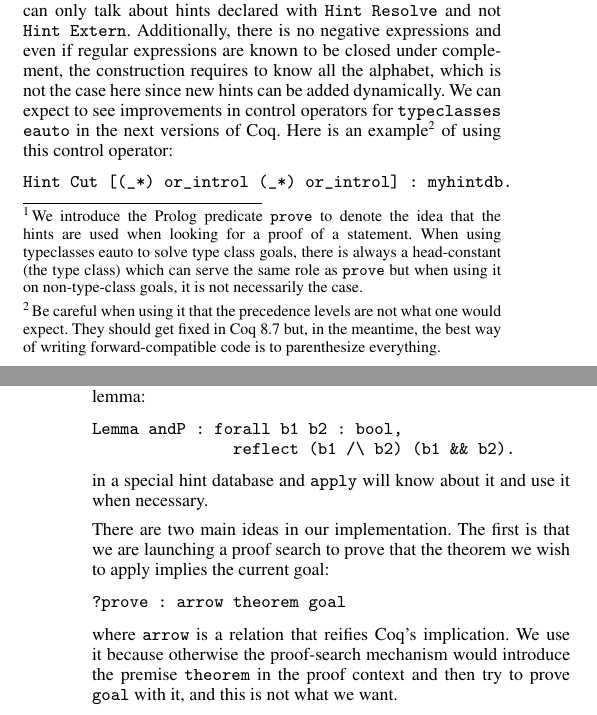
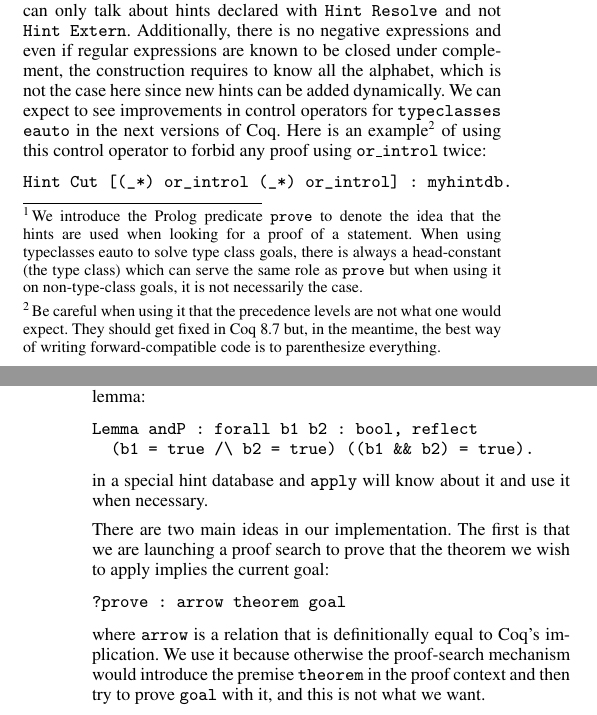
Before and after one commit to Zimmi48/TTT2017, a LaTeX paper (src/abstract/coq-prolog.tex): two parts of the columns of pages 1 and 2 of 2, joined at a grey line, cut so that both start at the same text. Compiled offline with pdfLaTeX; a missing font is replaced by an installed copy or a similar font.

Commit message:
Address some reviewer's remarks.
Remarks

p1 l-1 "Hint Cut ..."

  This line deserves some explanation, it is completely cryptical to me.
  What is (_*)?  Why the repetition of (_*) or_introl?

The two footnotes are not helpful and should be deleted.

Section 3

  is mostly crytical.

  Why is b1 /\ b2 welltyped when b1 and b2 are booleans and not propositions?

  What is the status of "arrow"?  Is it a new primitive?  Is it an inductively defined
type family?
  Is it just axiomatically given?

```diff
--- a/src/abstract/coq-prolog.tex
+++ b/src/abstract/coq-prolog.tex
@@ -191,7 +191,7 @@ of Coq. Here is an example\footnote{Be careful when using it that the
 precedence levels are not what one would expect. They should get fixed
 in Coq 8.7 but, in the meantime, the best way of writing
 forward-compatible code is to parenthesize everything.}
-of using this control operator:
+of using this control operator to forbid any proof using \texttt{or\_introl} twice:
 
 \begin{verbatim}
 Hint Cut [(_*) or_introl (_*) or_introl] : myhintdb.
@@ -228,8 +228,8 @@ particular, it will be possible to simply register the reflection
 lemma:
 
 \begin{verbatim}
-Lemma andP : forall b1 b2 : bool,
-               reflect (b1 /\ b2) (b1 && b2).
+Lemma andP : forall b1 b2 : bool, reflect
+  (b1 = true /\ b2 = true) ((b1 && b2) = true).
 \end{verbatim}
 in a special hint database and \texttt{apply} will know about it
 and use it when necessary.
@@ -241,7 +241,7 @@ we wish to apply implies the current goal:
 \begin{verbatim}
 ?prove : arrow theorem goal
 \end{verbatim}
-where \texttt{arrow} is a relation that reifies Coq's implication.
+where \texttt{arrow} is a relation that is definitionally equal to Coq's implication.
 We use it because otherwise the proof-search mechanism would introduce
 the premise \texttt{theorem} in the proof context and then try
 to prove \texttt{goal} with it, and this is not what we want.
```
Also changed, not shown: docs/abstract/coq-prolog.pdf.
